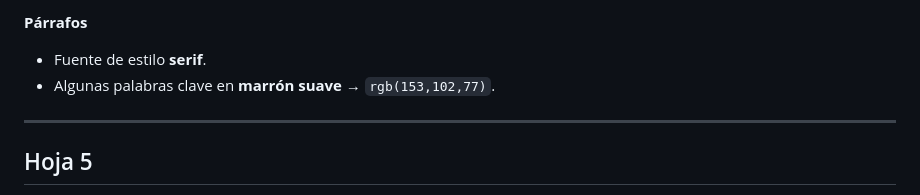
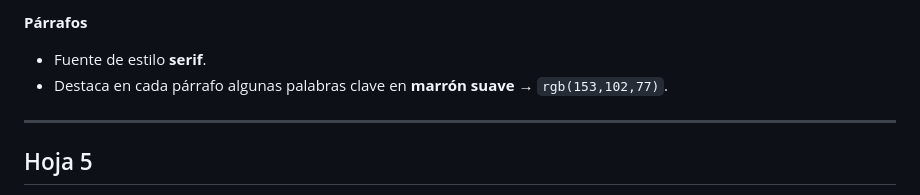
Before and after one commit to miGUITel/LM, a Markdown page: 03/Tareas/LM0302_5xweb.md, the part around the change. Rendered like a GitHub page.

Commit message:
El alumno debe añadir las palabras clave

```diff
--- a/03/Tareas/LM0302_5xweb.md
+++ b/03/Tareas/LM0302_5xweb.md
@@ -102,7 +102,7 @@ Debes realizar **cinco copias** de este documento, que enlazarás con su **respe
 
 **Párrafos**
 - Fuente de estilo **serif**.
-- Algunas palabras clave en **marrón suave** → `rgb(153,102,77)`.
+- Destaca en cada párrafo algunas palabras clave en **marrón suave** → `rgb(153,102,77)`.
 
 ---
 
```
